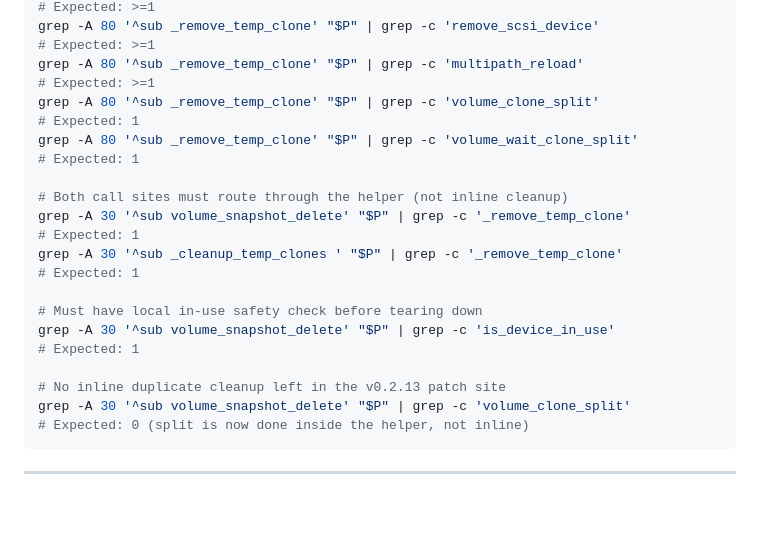
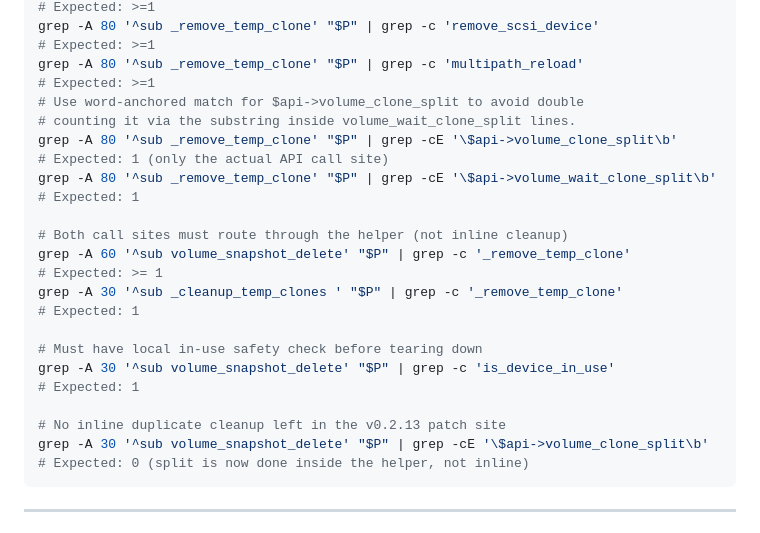
Before and after one commit to jasoncheng7115/jt-pve-storage-netapp, a Markdown page: docs/TESTING.md, the part around the change. Rendered like a GitHub page; blank space fills up the shorter version.

````diff
--- a/docs/TESTING.md
+++ b/docs/TESTING.md
@@ -1784,14 +1784,16 @@ grep -A 80 '^sub _remove_temp_clone' "$P" | grep -c 'remove_scsi_device'
 # Expected: >=1
 grep -A 80 '^sub _remove_temp_clone' "$P" | grep -c 'multipath_reload'
 # Expected: >=1
-grep -A 80 '^sub _remove_temp_clone' "$P" | grep -c 'volume_clone_split'
+# Use word-anchored match for $api->volume_clone_split to avoid double
+# counting it via the substring inside volume_wait_clone_split lines.
+grep -A 80 '^sub _remove_temp_clone' "$P" | grep -cE '\$api->volume_clone_split\b'
+# Expected: 1 (only the actual API call site)
+grep -A 80 '^sub _remove_temp_clone' "$P" | grep -cE '\$api->volume_wait_clone_split\b'
 # Expected: 1
-grep -A 80 '^sub _remove_temp_clone' "$P" | grep -c 'volume_wait_clone_split'
-# Expected: 1
 
 # Both call sites must route through the helper (not inline cleanup)
-grep -A 30 '^sub volume_snapshot_delete' "$P" | grep -c '_remove_temp_clone'
-# Expected: 1
+grep -A 60 '^sub volume_snapshot_delete' "$P" | grep -c '_remove_temp_clone'
+# Expected: >= 1
 grep -A 30 '^sub _cleanup_temp_clones ' "$P" | grep -c '_remove_temp_clone'
 # Expected: 1
 
@@ -1800,7 +1802,7 @@ grep -A 30 '^sub volume_snapshot_delete' "$P" | grep -c 'is_device_in_use'
 # Expected: 1
 
 # No inline duplicate cleanup left in the v0.2.13 patch site
-grep -A 30 '^sub volume_snapshot_delete' "$P" | grep -c 'volume_clone_split'
+grep -A 30 '^sub volume_snapshot_delete' "$P" | grep -cE '\$api->volume_clone_split\b'
 # Expected: 0 (split is now done inside the helper, not inline)
 ```
 
````
Also changed, not shown: docs/TESTING_zh-TW.md (+8 -6 lines).
